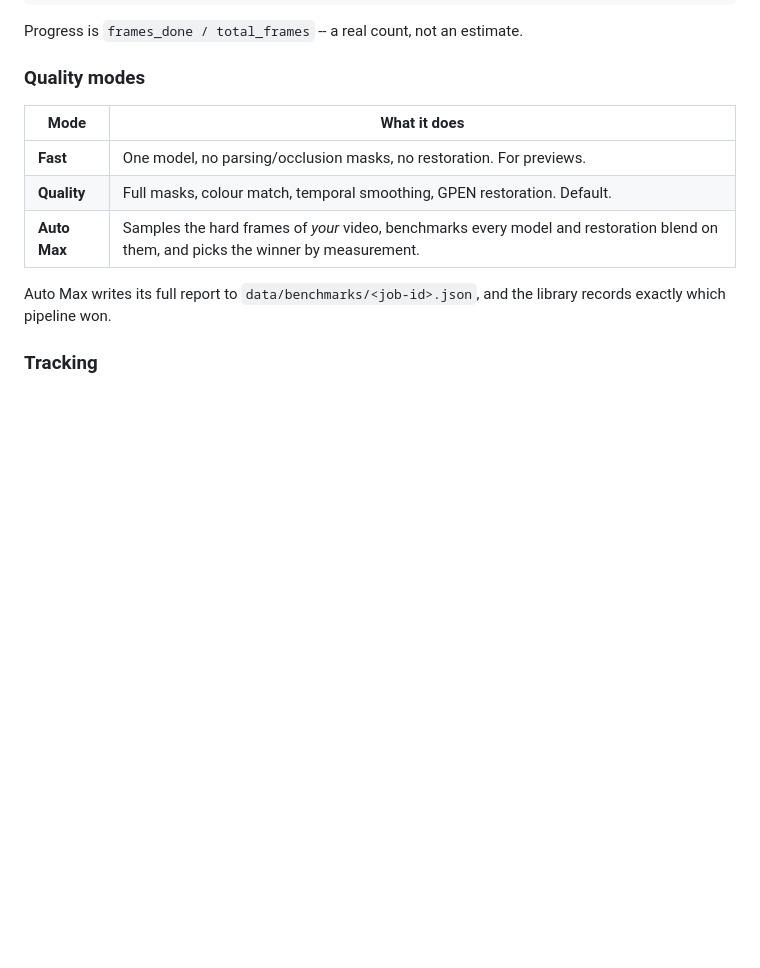
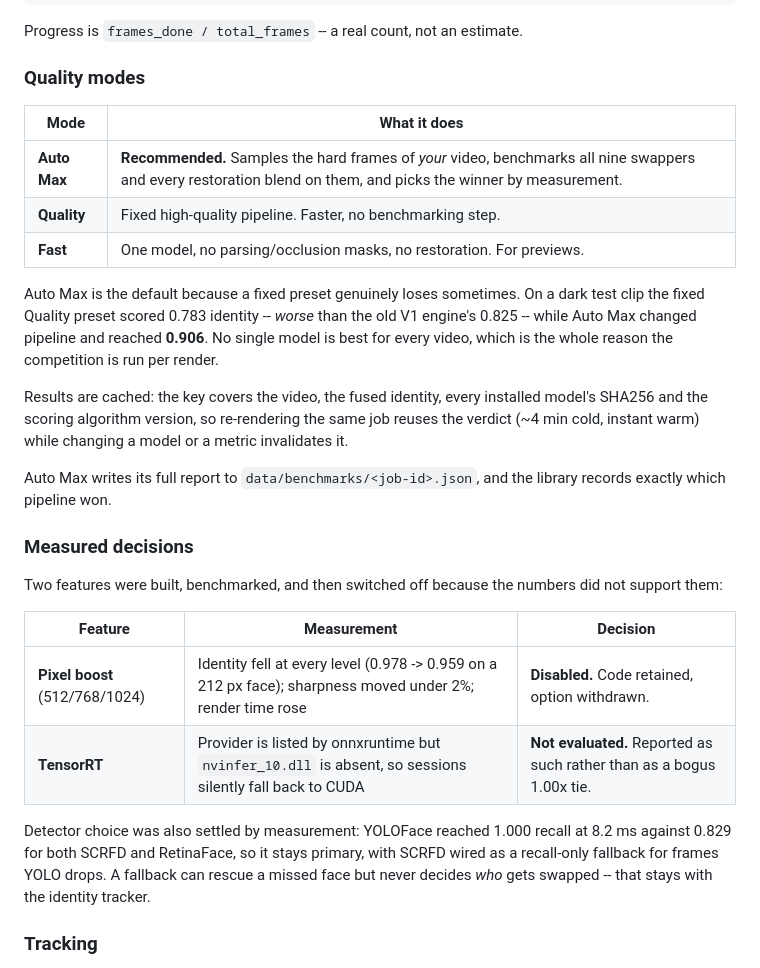
Before and after one commit to CheePheng/personal_video, a Markdown page: README.md, the part around the change. Rendered like a GitHub page; blank space fills up the shorter version.

Commit message:
docs: README covers Auto Max default and the measured feature decisions
Co-Authored-By: Claude Opus 5 (1M context) <noreply@anthropic.com>

```diff
--- a/README.md
+++ b/README.md
@@ -114,12 +114,39 @@ Progress is `frames_done / total_frames` -- a real count, not an estimate.
 
 | Mode | What it does |
 |---|---|
+| **Auto Max** | **Recommended.** Samples the hard frames of *your* video, benchmarks all nine swappers and every restoration blend on them, and picks the winner by measurement. |
+| **Quality** | Fixed high-quality pipeline. Faster, no benchmarking step. |
 | **Fast** | One model, no parsing/occlusion masks, no restoration. For previews. |
-| **Quality** | Full masks, colour match, temporal smoothing, GPEN restoration. Default. |
-| **Auto Max** | Samples the hard frames of *your* video, benchmarks every model and restoration blend on them, and picks the winner by measurement. |
+
+Auto Max is the default because a fixed preset genuinely loses sometimes. On a
+dark test clip the fixed Quality preset scored 0.783 identity -- *worse* than
+the old V1 engine's 0.825 -- while Auto Max changed pipeline and reached
+**0.906**. No single model is best for every video, which is the whole reason
+the competition is run per render.
+
+Results are cached: the key covers the video, the fused identity, every
+installed model's SHA256 and the scoring algorithm version, so re-rendering
+the same job reuses the verdict (~4 min cold, instant warm) while changing a
+model or a metric invalidates it.
 
 Auto Max writes its full report to `data/benchmarks/<job-id>.json`, and the
 library records exactly which pipeline won.
+
+### Measured decisions
+
+Two features were built, benchmarked, and then switched off because the
+numbers did not support them:
+
+| Feature | Measurement | Decision |
+|---|---|---|
+| **Pixel boost** (512/768/1024) | Identity fell at every level (0.978 -> 0.959 on a 212 px face); sharpness moved under 2%; render time rose | **Disabled.** Code retained, option withdrawn. |
+| **TensorRT** | Provider is listed by onnxruntime but `nvinfer_10.dll` is absent, so sessions silently fall back to CUDA | **Not evaluated.** Reported as such rather than as a bogus 1.00x tie. |
+
+Detector choice was also settled by measurement: YOLOFace reached 1.000 recall
+at 8.2 ms against 0.829 for both SCRFD and RetinaFace, so it stays primary,
+with SCRFD wired as a recall-only fallback for frames YOLO drops. A fallback
+can rescue a missed face but never decides *who* gets swapped -- that stays
+with the identity tracker.
 
 ### Tracking
 
```
